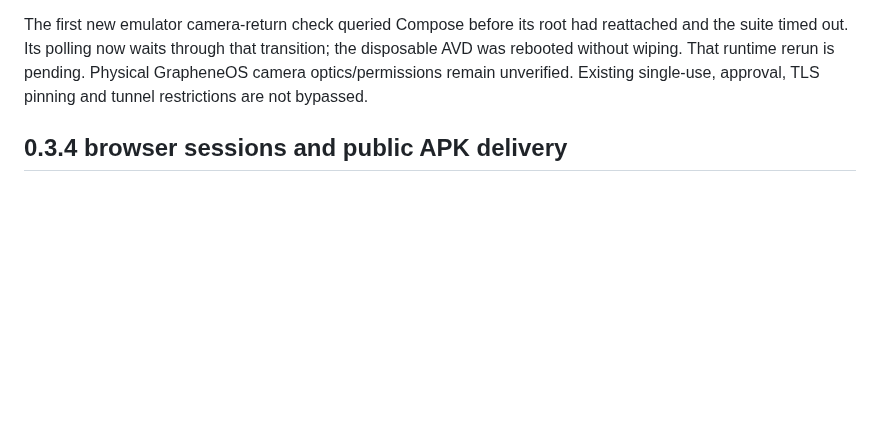
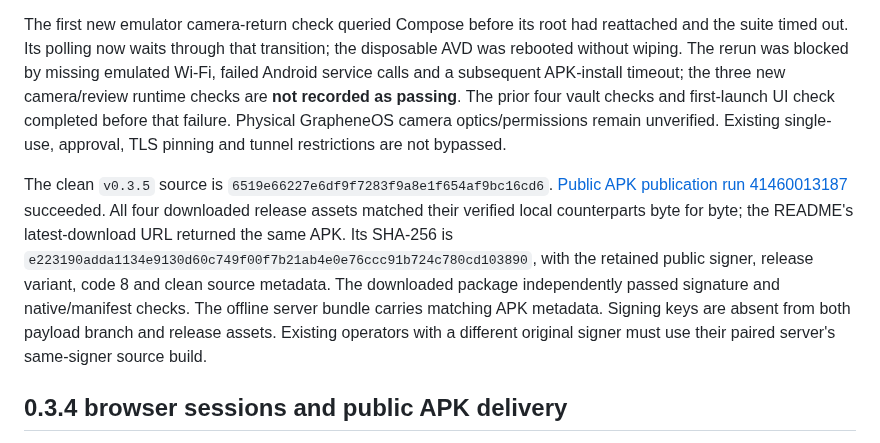
Before and after one commit to argentumseven/field-notes, a Markdown page: docs/VALIDATION.md, the part around the change. Drawn GitHub-style; blank space fills up the shorter version.

Commit message:
Record verified 0.3.5 publication and Android emulator limitations

```diff
--- a/docs/VALIDATION.md
+++ b/docs/VALIDATION.md
@@ -26,9 +26,24 @@ unexported, screenshot-protected and does not save barcode images or upload fram
 
 The first new emulator camera-return check queried Compose before its root had
 reattached and the suite timed out. Its polling now waits through that transition;
-the disposable AVD was rebooted without wiping. That runtime rerun is pending.
+the disposable AVD was rebooted without wiping. The rerun was blocked by missing
+emulated Wi-Fi, failed Android service calls and a subsequent APK-install timeout;
+the three new camera/review runtime checks are **not recorded as passing**. The
+prior four vault checks and first-launch UI check completed before that failure.
 Physical GrapheneOS camera optics/permissions remain unverified. Existing
 single-use, approval, TLS pinning and tunnel restrictions are not bypassed.
+
+The clean `v0.3.5` source is `6519e66227e6df9f7283f9a8e1f654af9bc16cd6`.
+[Public APK publication run 41460013187](https://github.com/argentumseven/field-notes/actions/runs/41460013187)
+succeeded. All four downloaded release assets matched their verified local
+counterparts byte for byte; the README's latest-download URL returned the same
+APK. Its SHA-256 is
+`e223190adda1134e9130d60c749f00f7b21ab4e0e76ccc91b724c780cd103890`,
+with the retained public signer, release variant, code 8 and clean source metadata.
+The downloaded package independently passed signature and native/manifest checks.
+The offline server bundle carries matching APK metadata. Signing keys are absent
+from both payload branch and release assets. Existing operators with a different
+original signer must use their paired server's same-signer source build.
 
 ## 0.3.4 browser sessions and public APK delivery
 
```
